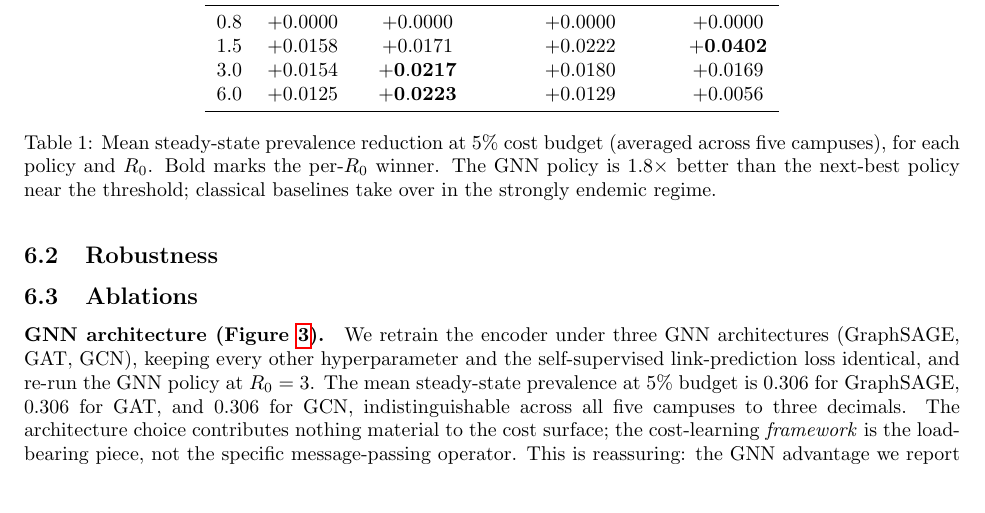
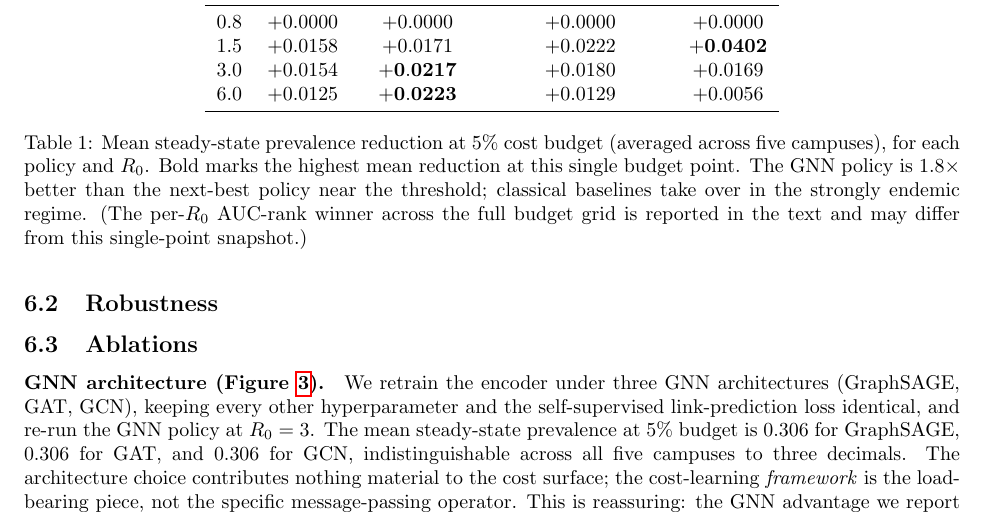
Before and after one commit to kvrancic/stat175-project, a LaTeX paper (paper/main.tex): part of page 6 of 11, cut so that both start at the same text, the shorter picture padded with empty space. Compiled offline with pdfLaTeX.

Commit message:
paper: clarify Table headline caption (5% snapshot vs AUC-rank)

```diff
--- a/paper/main.tex
+++ b/paper/main.tex
@@ -421,10 +421,12 @@ per-$R_0$ winner counts and the average $5\%$-budget reduction.
     \end{tabular}
     \caption{Mean steady-state prevalence reduction at $5\%$ cost
         budget (averaged across five campuses), for each policy and
-        $R_0$. Bold marks the per-$R_0$ winner. The GNN policy is
-        $1.8\times$ better than the next-best policy near the
-        threshold; classical baselines take over in the strongly
-        endemic regime.}
+        $R_0$. Bold marks the highest mean reduction at this single
+        budget point. The GNN policy is $1.8\times$ better than the
+        next-best policy near the threshold; classical baselines
+        take over in the strongly endemic regime. (The per-$R_0$
+        AUC-rank winner across the full budget grid is reported in
+        the text and may differ from this single-point snapshot.)}
     \label{tab:headline}
 \end{table}
 
```
